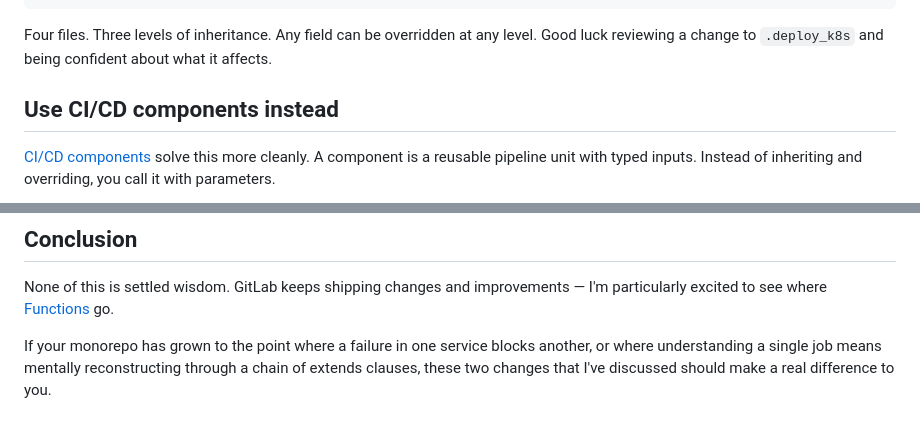
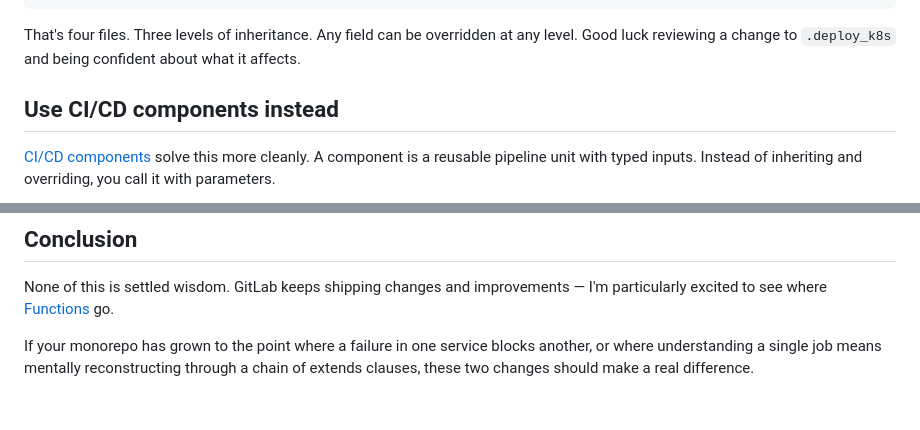
Before and after one commit to k4l397/kwlch.dev, a Markdown page: pages/posts/gitlab.md, 2 parts joined by grey strips. Rendered like a GitHub page.

````diff
--- a/pages/posts/gitlab.md
+++ b/pages/posts/gitlab.md
@@ -114,7 +114,7 @@ Which extends `.deploy_k8s`:
     GIT_STRATEGY: clone
 ```
 
-Four files. Three levels of inheritance. Any field can be overridden at any level. Good luck reviewing a change to `.deploy_k8s` and being confident about what it affects.
+That's four files. Three levels of inheritance. Any field can be overridden at any level. Good luck reviewing a change to `.deploy_k8s` and being confident about what it affects.
 
 ## Use CI/CD components instead
 
@@ -186,4 +186,4 @@ Components only went GA in GitLab 17.0, and they're still maturing. But they've
 
 None of this is settled wisdom. GitLab keeps shipping changes and improvements — I'm particularly excited to see where [Functions](https://docs.gitlab.com/ci/functions/) go.
 
-If your monorepo has grown to the point where a failure in one service blocks another, or where understanding a single job means mentally reconstructing through a chain of extends clauses, these two changes that I've discussed should make a real difference to you.
+If your monorepo has grown to the point where a failure in one service blocks another, or where understanding a single job means mentally reconstructing through a chain of extends clauses, these two changes should make a real difference.
````
Also changed, not shown: other parts of pages/posts/gitlab.md (+9 -9 lines).
